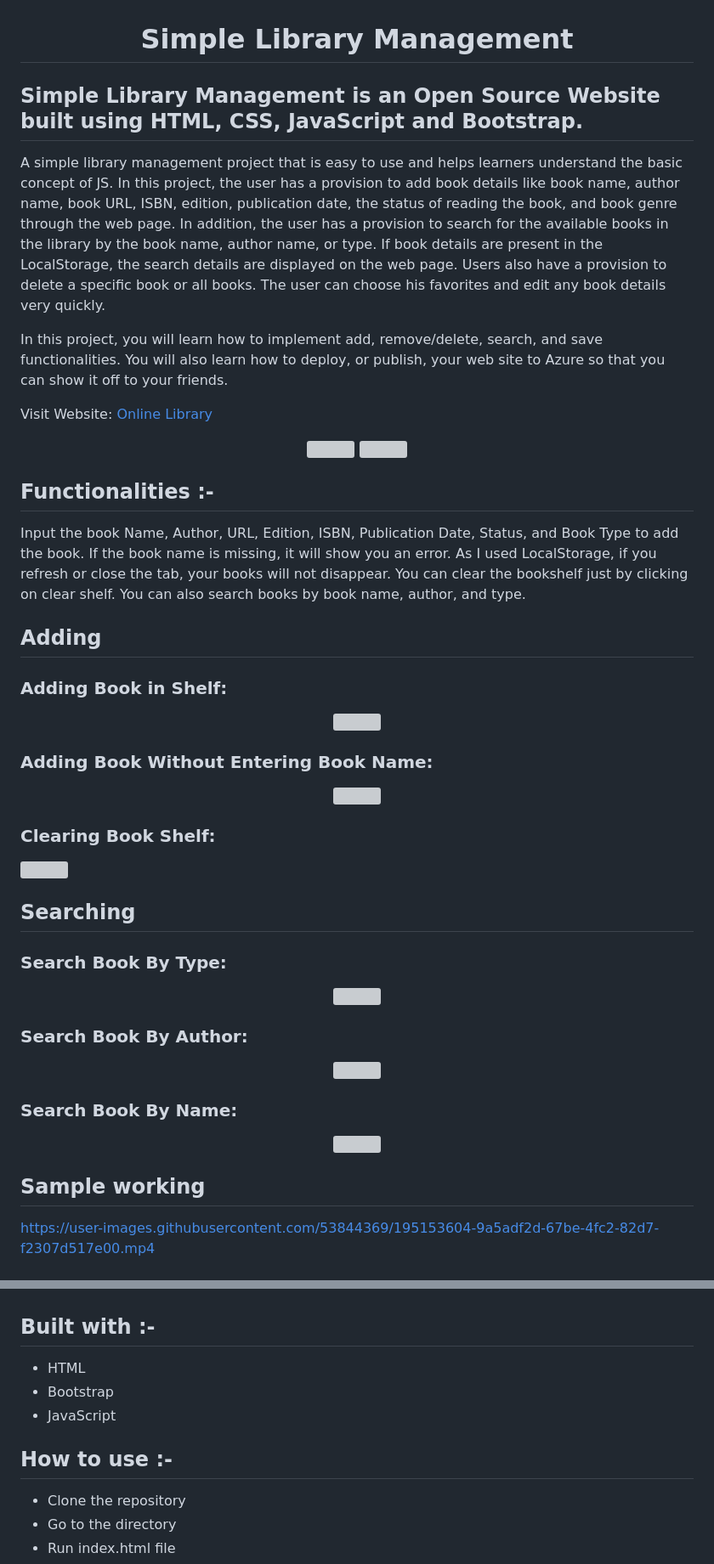
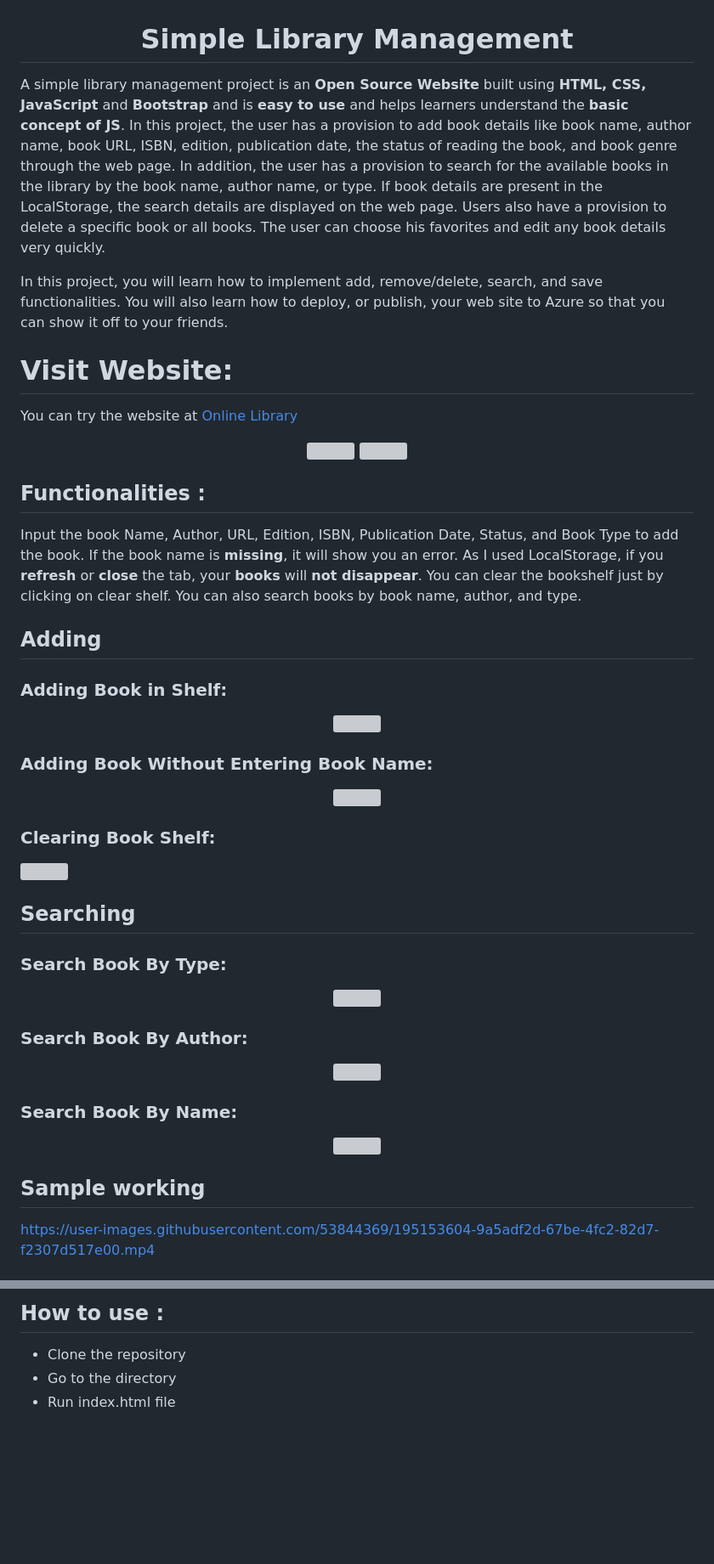
Before and after one commit to samipak458/Simple-Library-Managment-With-Azure-Services, a Markdown page: readme.md, 2 parts joined by grey strips. Shown at 85% size. Drawn GitHub-style; blank space fills up the shorter version; grey boxes are pictures that could not be loaded.

Commit message:
Updated readme.md
* Added new tech stack theme.
* Highlighted few words.
* Enhanced Visit Website.

```diff
--- a/readme.md
+++ b/readme.md
@@ -2,28 +2,26 @@
 <h1> Simple Library Management </h1>
 </div>
 
-## Simple Library Management is an Open Source Website built using HTML, CSS, JavaScript and Bootstrap.
-
-A simple library management project that is easy to use and helps learners understand the basic concept of JS. In this project, the user has a provision to add book details like book name, author name, book URL, ISBN, edition, publication date, the status of reading the book, and book genre through the web page. In addition, the user has a provision to search for the available books in the library by the book name, author name, or type. If book details are present in the LocalStorage, the search details are displayed on the web page. Users also have a provision to delete a specific book or all books. The user can choose his favorites and edit any book details very quickly.
+A simple library management project is an **Open Source Website** built using **HTML, CSS, JavaScript** and **Bootstrap** and is **easy to use** and helps learners understand the **basic concept of JS**. In this project, the user has a provision to add book details like book name, author name, book URL, ISBN, edition, publication date, the status of reading the book, and book genre through the web page. In addition, the user has a provision to search for the available books in the library by the book name, author name, or type. If book details are present in the LocalStorage, the search details are displayed on the web page. Users also have a provision to delete a specific book or all books. The user can choose his favorites and edit any book details very quickly.
 
 In this project, you will learn how to implement add, remove/delete, search, and save functionalities. You will also learn how to deploy, or publish, your web site to Azure so that you can show it off to your friends.
 
-Visit Website: [Online Library](https://delightful-coast-00b51a700.1.azurestaticapps.net/)
+# Visit Website:
+
+You can try the website at [Online Library](https://delightful-coast-00b51a700.1.azurestaticapps.net/)
 
 <p align="center">
 <img src="https://user-images.githubusercontent.com/114664734/198336464-836cce97-3ae2-4bb7-9b67-0237017fa890.png">
 <img src="https://user-images.githubusercontent.com/114664734/198337311-3a82c12f-f0dc-40f9-9a3e-d74e1554388b.png">
 </p>
 
+## Functionalities :
 
-
-## Functionalities :-
-Input the book Name, Author, URL, Edition, ISBN, Publication Date, Status, and Book Type to add the book. If the book name is missing, it will show you an error. As I used LocalStorage, if you refresh or close the tab, your books will not disappear. You can clear the bookshelf just by clicking on clear shelf. You can also search books by book name, author, and type.
+Input the book Name, Author, URL, Edition, ISBN, Publication Date, Status, and Book Type to add the book. If the book name is **missing**, it will show you an error. As I used LocalStorage, if you **refresh** or **close** the tab, your **books** will **not disappear**. You can clear the bookshelf just by clicking on clear shelf. You can also search books by book name, author, and type.
 
 ## Adding
 
 ### Adding Book in Shelf:
-
 
 <p align="center">
 <img src="https://user-images.githubusercontent.com/72745563/193397827-07ee2ced-da5f-45ca-af3c-859444b04385.png">
@@ -43,25 +41,24 @@ Input the book Name, Author, URL, Edition, ISBN, Publication Date, Status, and B
 ## Searching
 
 ### Search Book By Type:
+
 <p align="center">
 <img src="https://user-images.githubusercontent.com/52650290/188080738-190d7032-7494-4d38-94aa-f9ab45b091e3.png">
 </p>
 
 ### Search Book By Author:
+
 <p align="center">
 <img src="https://user-images.githubusercontent.com/52650290/188081091-dafe73b6-6166-4ba7-9348-073b00c8b816.png">
 </p>
 
 ### Search Book By Name:
+
 <p align="center">
 <img src="https://user-images.githubusercontent.com/52650290/188081402-3973c542-cfac-496e-89a9-690cdb90f779.png">
 </p>
 
 ## Sample working
 
-
-
-
-
 https://user-images.githubusercontent.com/53844369/195153604-9a5adf2d-67be-4fc2-82d7-f2307d517e00.mp4
 
@@ -69,11 +74,6 @@ https://user-images.githubusercontent.com/53844369/195153604-9a5adf2d-67be-4fc2-
 
+## How to use :
 
-## Built with :-
-- HTML
-- Bootstrap
-- JavaScript
-
-## How to use :-
 - Clone the repository
 - Go to the directory
 - Run index.html file
```
Also changed, not shown: other parts of readme.md (+8 -1 lines).
